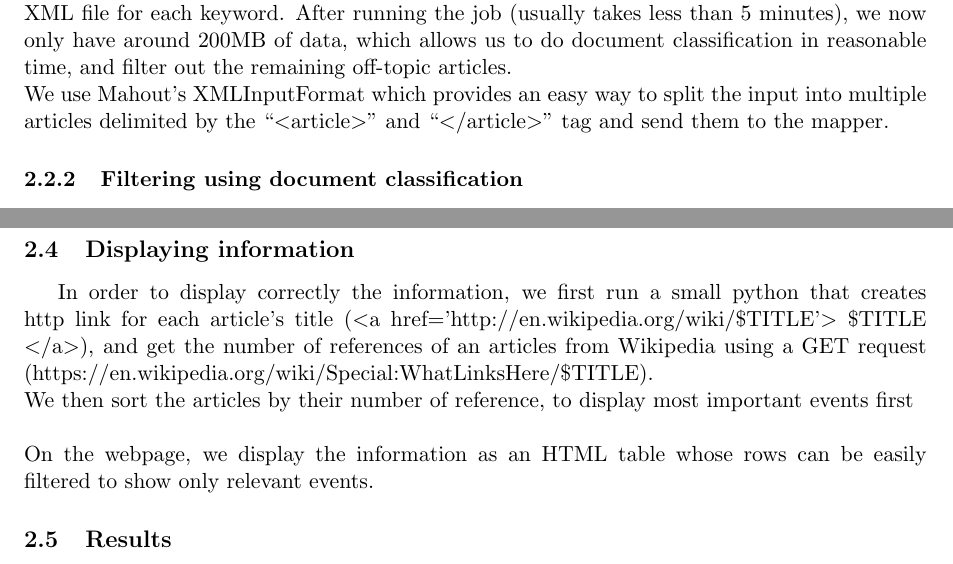
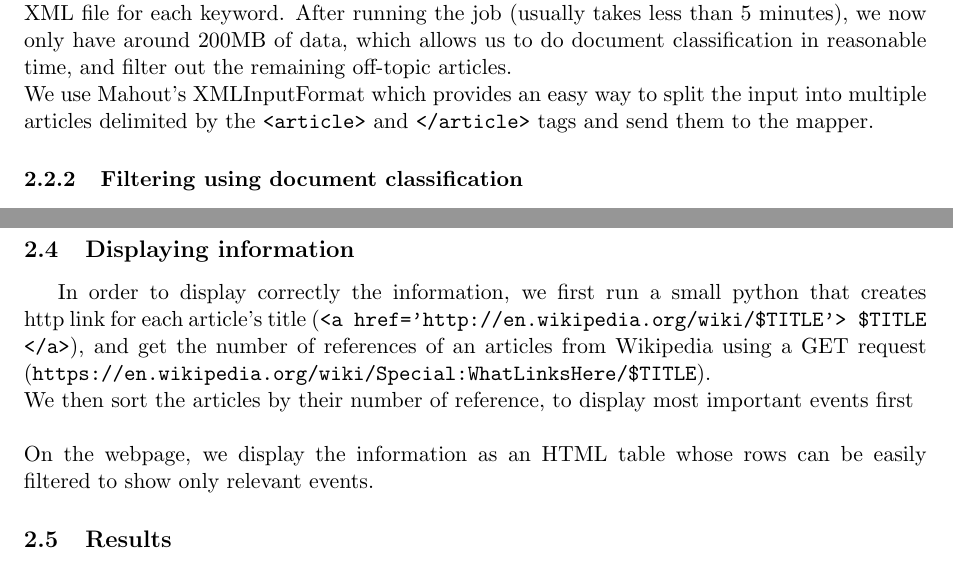
Before and after one commit to weatherTeam/weatherDashboard, a LaTeX document (report/main.tex, which reads report/wikipedia.tex): two parts of pages 5 and 6 of 8, joined at a grey line, cut so that both start at the same text. Compiled offline with pdfLaTeX.

Commit message:
Small display fixes.

```diff
--- a/report/wikipedia.tex
+++ b/report/wikipedia.tex
@@ -22,7 +22,7 @@ Knowing this, we decided to filter categories based on a defined set keywords: "
 An article belonging to a category which contains one of those keyword is jugged relevant. This allows us to filter out most irrelevant articles, even if there are some false positives (e.g. football players affiliated to a team called ``The Hurricanes'').\\\\
 Implementation wise, this filtering consist of a single MapReduce job where the mapper only emits an article if it is relevant, and the reducer combines the articles it receives into a single XML file for each keyword.
 After running the job (usually takes less than 5 minutes), we now only have around 200MB of data, which allows us to do document classification in reasonable time, and filter out the remaining off-topic articles.\\
-We use Mahout's XMLInputFormat which provides an easy way to split the input into multiple articles delimited by the ``$<$article$>$'' and ``$<$/article$>$'' tag and send them to the mapper.
+We use Mahout's XMLInputFormat which provides an easy way to split the input into multiple articles delimited by the \texttt{<article>} and \texttt{</article>} tags and send them to the mapper.
 \subsubsection{Filtering using document classification}
 ORIANNE
 \subsection{Extracting information}
@@ -35,7 +35,7 @@ To extract dates we use multiple regexes, to cover the range of available date f
 \subsubsection{Extracting locations}
 To extract location, we use a regex based on the lists of continents, countries and american states as well as their corresponding demonyms given in \href{http://en.wikipedia.org/wiki/List_of_adjectival_forms_of_place_names}{this Wikipedia article}.
 \subsection{Displaying information}
-In order to display correctly the information, we first run a small python that creates http link for each article's title ($<$a href='http://en.wikipedia.org/wiki/\$TITLE'$>$ \$TITLE $<$/a$>$), and get the number of references of an articles from Wikipedia using a GET request (https://en.wikipedia.org/wiki/Special:WhatLinksHere/\$TITLE).\\
+In order to display correctly the information, we first run a small python that creates http link for each article's title (\texttt{<a href='http://en.wikipedia.org/wiki/\$TITLE'> \$TITLE </a>}), and get the number of references of an articles from Wikipedia using a GET request (\texttt{https://en.wikipedia.org/wiki/Special:WhatLinksHere/\$TITLE}).\\
 We then sort the articles by their number of reference, to display most important events first\\\\
 On the webpage, we display the information as an HTML table whose rows can be easily filtered to show only relevant events.
 \subsection{Results}
```
